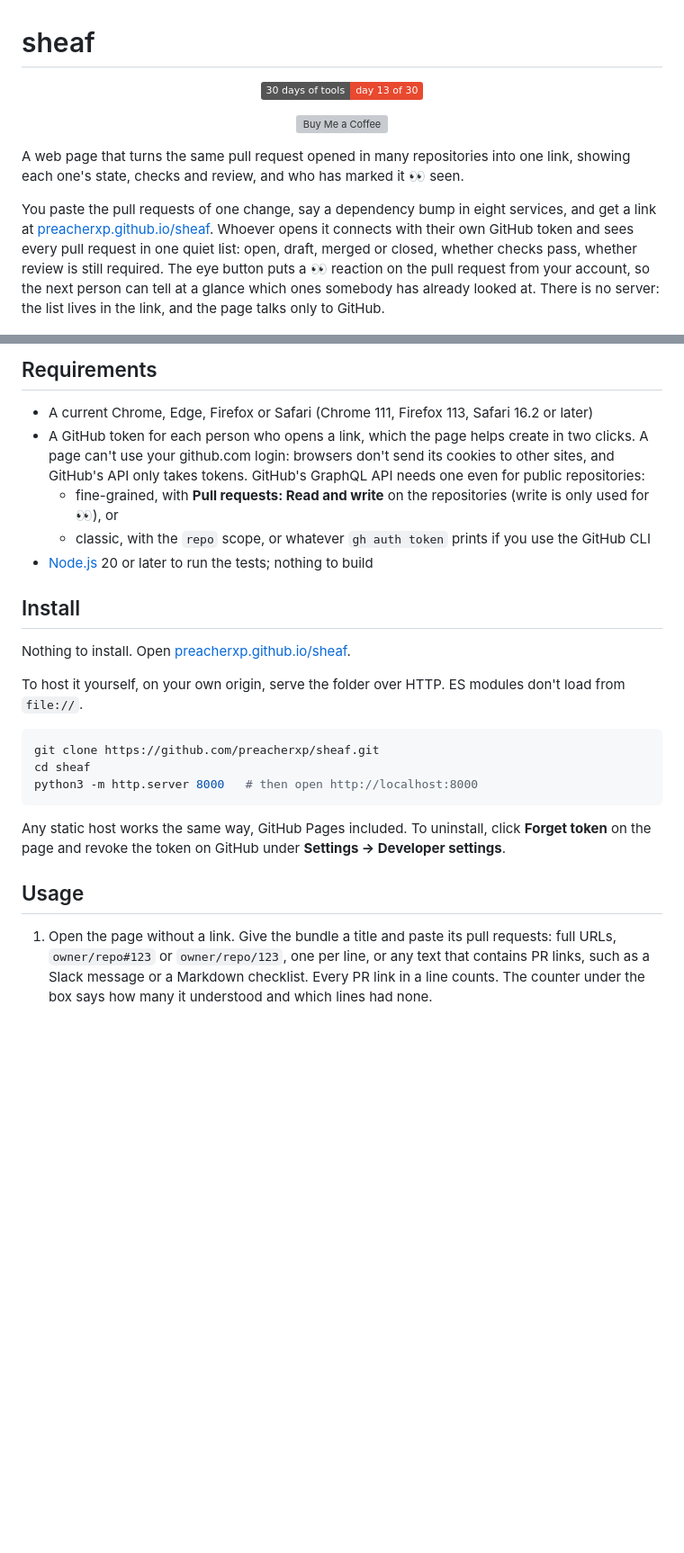
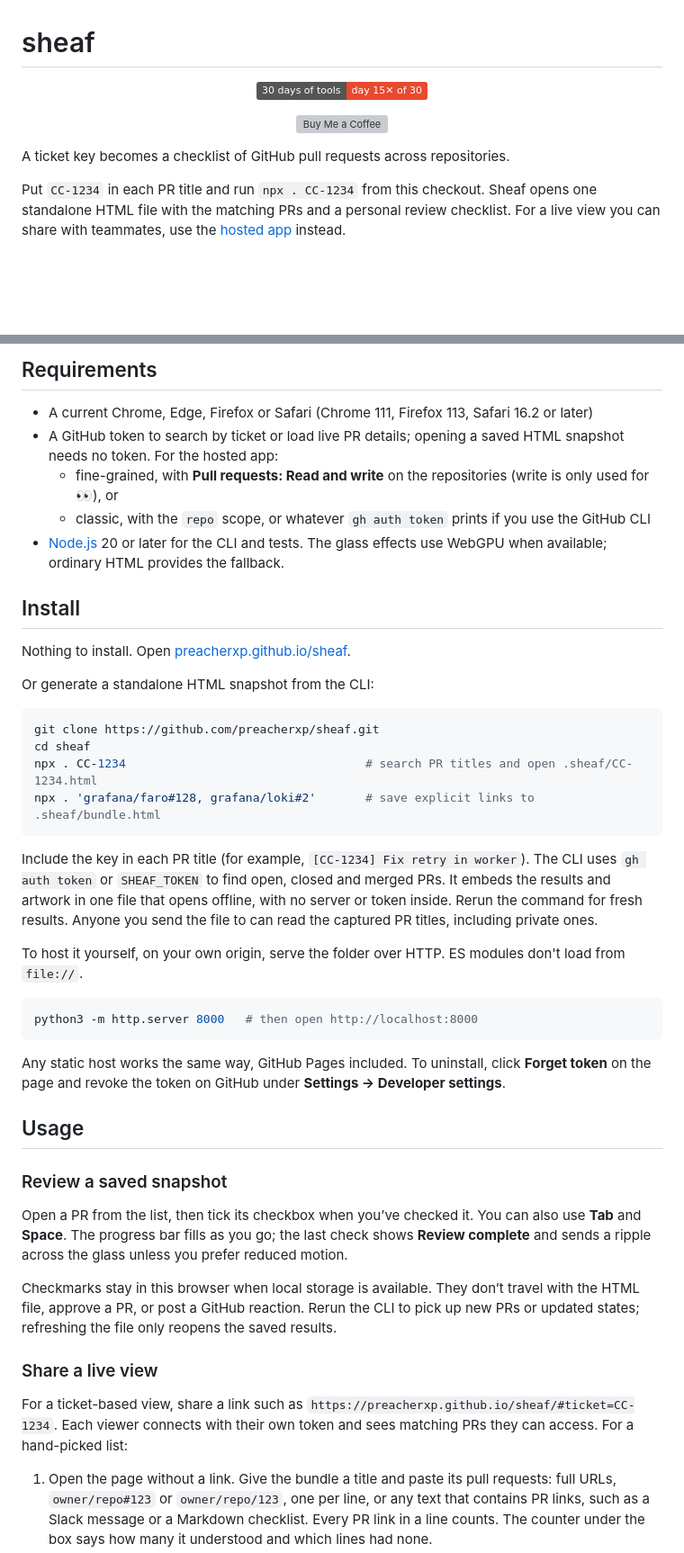
Before and after one commit to preacherxp/sheaf, a Markdown page: README.md, 2 parts joined by grey strips. Shown at 90% size. Rendered like a GitHub page; badges without logos; blank space fills up the shorter version; grey boxes are pictures that could not be loaded.

Commit message:
Generate standalone PR review checklists by ticket key

````diff
--- a/README.md
+++ b/README.md
@@ -1,38 +1,57 @@
 # sheaf
 
-<p align="center"><a href="https://preacherxp.github.io/30-days-of-tools/"><img src="https://img.shields.io/badge/30_days_of_tools-day_13_of_30-e8492f" alt="Day 13 of 30 days of tools, a tool building challenge"></a></p>
+<p align="center"><a href="https://preacherxp.github.io/30-days-of-tools/"><img src="https://img.shields.io/badge/30_days_of_tools-day_15%E2%9C%95_of_30-e8492f" alt="Day 15 ✕ of 30 days of tools, a tool building challenge"></a></p>
 
 <p align="center"><a href="https://buymeacoffee.com/michal.hachula"><img src="https://cdn.buymeacoffee.com/buttons/v2/default-yellow.png" alt="Buy Me a Coffee" height="41"></a></p>
 
-A web page that turns the same pull request opened in many repositories into one link, showing each one's state, checks and review, and who has marked it 👀 seen.
+A ticket key becomes a checklist of GitHub pull requests across repositories.
 
-You paste the pull requests of one change, say a dependency bump in eight services, and get a link at [preacherxp.github.io/sheaf](https://preacherxp.github.io/sheaf/). Whoever opens it connects with their own GitHub token and sees every pull request in one quiet list: open, draft, merged or closed, whether checks pass, whether review is still required. The eye button puts a 👀 reaction on the pull request from your account, so the next person can tell at a glance which ones somebody has already looked at. There is no server: the list lives in the link, and the page talks only to GitHub.
+Put `CC-1234` in each PR title and run `npx . CC-1234` from this checkout. Sheaf opens one standalone HTML file with the matching PRs and a personal review checklist. For a live view you can share with teammates, use the [hosted app](https://preacherxp.github.io/sheaf/) instead.
 
 <p align="center"><img src="docs/hero.png" width="800" alt="sheaf in dark mode showing the bundle Update actions/checkout to v6.1.0, with the line 6 pull requests, 6 open, you've seen 0 of 6, mark all seen, and the shared Renovate title under it. Below, six Grafana pull requests as plain rows, from network-topology-exporter #239 with a red cross for failing checks to grafana-opentelemetry-android #10 with a green tick, most marked review required, each ending in an eye button."></p>
 
 ## Requirements
 
 - A current Chrome, Edge, Firefox or Safari (Chrome 111, Firefox 113, Safari 16.2 or later)
-- A GitHub token for each person who opens a link, which the page helps create in two clicks. A page can't use your github.com login: browsers don't send its cookies to other sites, and GitHub's API only takes tokens. GitHub's GraphQL API needs one even for public repositories:
+- A GitHub token to search by ticket or load live PR details; opening a saved HTML snapshot needs no token. For the hosted app:
   - fine-grained, with **Pull requests: Read and write** on the repositories (write is only used for 👀), or
   - classic, with the `repo` scope, or whatever `gh auth token` prints if you use the GitHub CLI
-- [Node.js](https://nodejs.org) 20 or later to run the tests; nothing to build
+- [Node.js](https://nodejs.org) 20 or later for the CLI and tests. The glass effects use WebGPU when available; ordinary HTML provides the fallback.
 
 ## Install
 
 Nothing to install. Open [preacherxp.github.io/sheaf](https://preacherxp.github.io/sheaf/).
 
-To host it yourself, on your own origin, serve the folder over HTTP. ES modules don't load from `file://`.
+Or generate a standalone HTML snapshot from the CLI:
 
 ```sh
 git clone https://github.com/preacherxp/sheaf.git
 cd sheaf
+npx . CC-1234                                  # search PR titles and open .sheaf/CC-1234.html
+npx . 'grafana/faro#128, grafana/loki#2'       # save explicit links to .sheaf/bundle.html
+```
+
+Include the key in each PR title (for example, `[CC-1234] Fix retry in worker`). The CLI uses `gh auth token` or `SHEAF_TOKEN` to find open, closed and merged PRs. It embeds the results and artwork in one file that opens offline, with no server or token inside. Rerun the command for fresh results. Anyone you send the file to can read the captured PR titles, including private ones.
+
+To host it yourself, on your own origin, serve the folder over HTTP. ES modules don't load from `file://`.
+
+```sh
 python3 -m http.server 8000   # then open http://localhost:8000
 ```
 
 Any static host works the same way, GitHub Pages included. To uninstall, click **Forget token** on the page and revoke the token on GitHub under **Settings → Developer settings**.
 
 ## Usage
+
+### Review a saved snapshot
+
+Open a PR from the list, then tick its checkbox when you’ve checked it. You can also use **Tab** and **Space**. The progress bar fills as you go; the last check shows **Review complete** and sends a ripple across the glass unless you prefer reduced motion.
+
+Checkmarks stay in this browser when local storage is available. They don’t travel with the HTML file, approve a PR, or post a GitHub reaction. Rerun the CLI to pick up new PRs or updated states; refreshing the file only reopens the saved results.
+
+### Share a live view
+
+For a ticket-based view, share a link such as `https://preacherxp.github.io/sheaf/#ticket=CC-1234`. Each viewer connects with their own token and sees matching PRs they can access. For a hand-picked list:
 
 1. Open the page without a link. Give the bundle a title and paste its pull requests: full URLs, `owner/repo#123` or `owner/repo/123`, one per line, or any text that contains PR links, such as a Slack message or a Markdown checklist. Every PR link in a line counts. The counter under the box says how many it understood and which lines had none.
 2. Click **Create link**, then **Copy link**, and send that link wherever you would have pasted eight.
````
Also changed, not shown: other parts of README.md (+8 -5 lines), glass.png (added), 17 other files.
